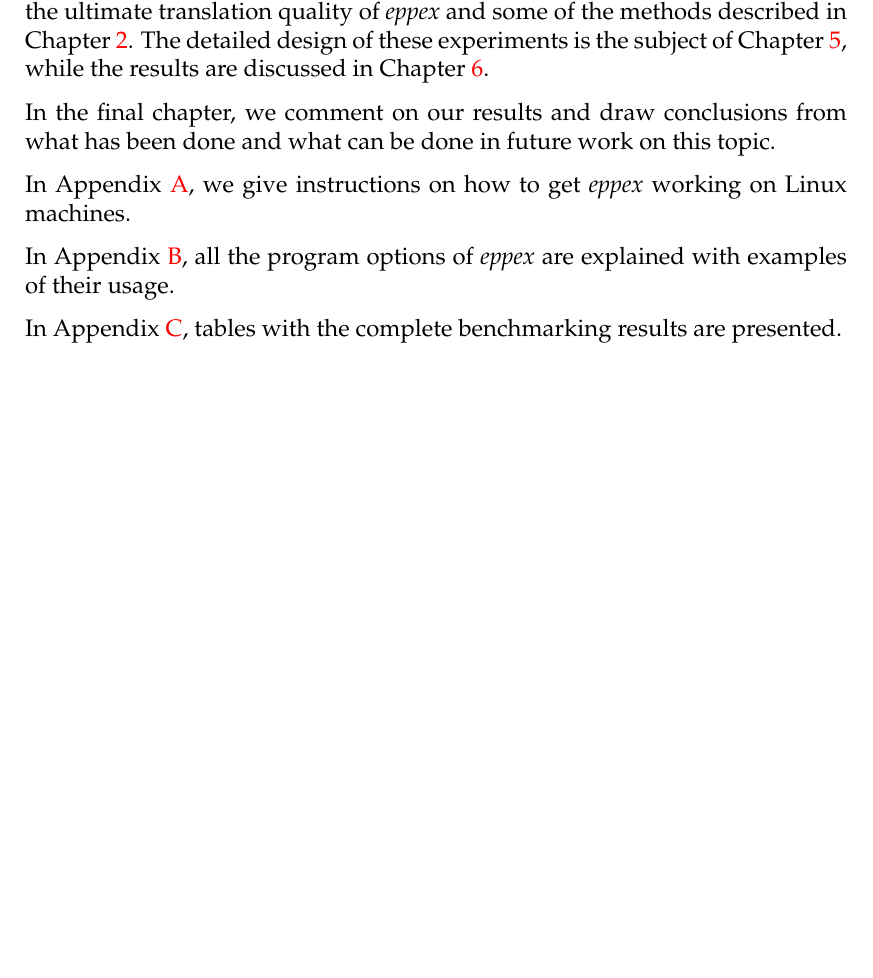
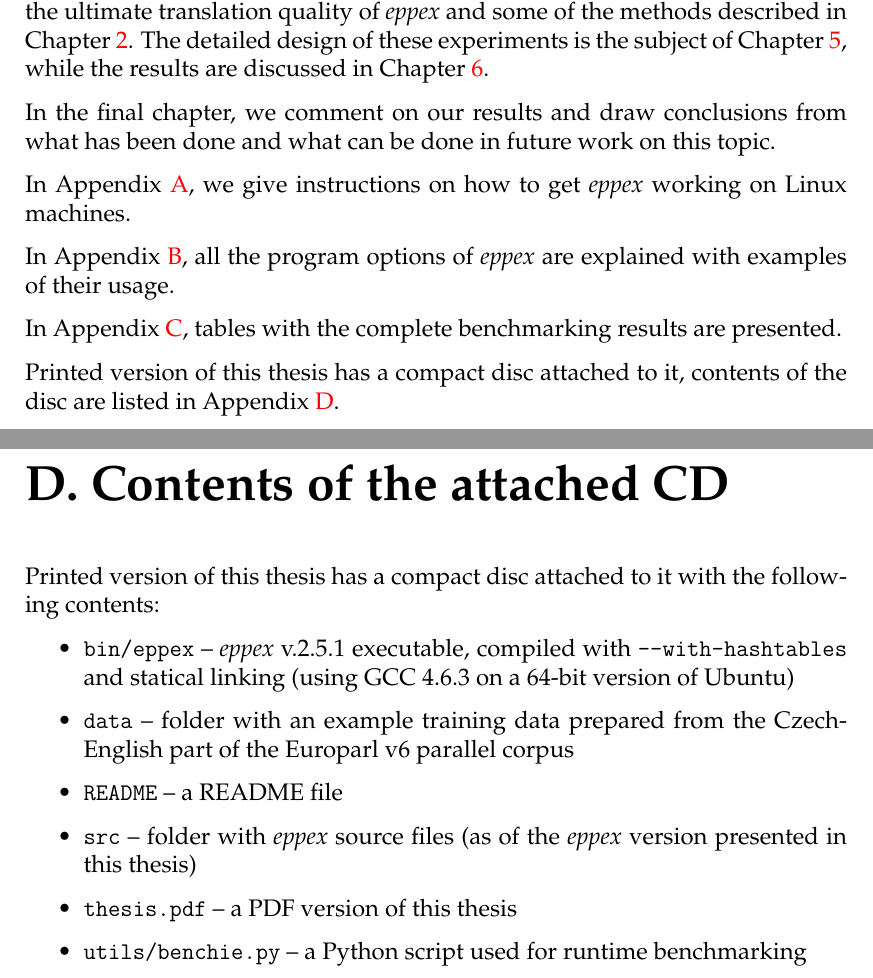
Before and after one commit to chesio/thesis, a LaTeX thesis (thesis.tex, which reads cd-contents.tex, introduction.tex): part of page 10 of 83 before the commit and two parts of pages 10 and 84 of 84 after it, the two joined at a grey line, cut so that both start at the same text, the shorter picture padded with empty space. Compiled offline with pdfLaTeX.

Commit message:
Append listing of CD contents.

```diff
--- /dev/null
+++ b/cd-contents.tex
@@ -0,0 +1,15 @@
+\chapter{Contents of the attached CD}
+\label{chap:cd-contents}
+
+Printed version of this thesis has a compact disc attached to it with the following contents:
+\begin{itemize}
+  \item \texttt{bin/eppex} -- \eppex{} v.2.5.1 executable, compiled with \verb|--with-hashtables| and
+    statical linking (using GCC 4.6.3 on a 64-bit version of Ubuntu)
+  \item \texttt{data} -- folder with an example training data prepared from
+    the Czech-English part of the Europarl v6 parallel corpus
+  \item \texttt{README} -- a README file
+  \item \texttt{src} -- folder with \eppex{} source files
+    (as of the \eppex{} version presented in this thesis)
+  \item \texttt{thesis.pdf} -- a PDF version of this thesis
+  \item \texttt{utils/benchie.py} -- a Python script used for runtime benchmarking
+\end{itemize}
--- a/introduction.tex
+++ b/introduction.tex
@@ -183,3 +183,5 @@ In \Aref{chap:getting-eppex}, we give instructions on how to get \eppex{} workin
 In \Aref{chap:usage}, all the program options of \eppex{} are explained with examples of their usage.
 
 In \Aref{chap:benchmarking-tables}, tables with the complete benchmarking results are presented.
+
+Printed version of this thesis has a compact disc attached to it, contents of the disc are listed in \Aref{chap:cd-contents}.
```
Also changed, not shown: thesis.tex (+1 -0 lines).
